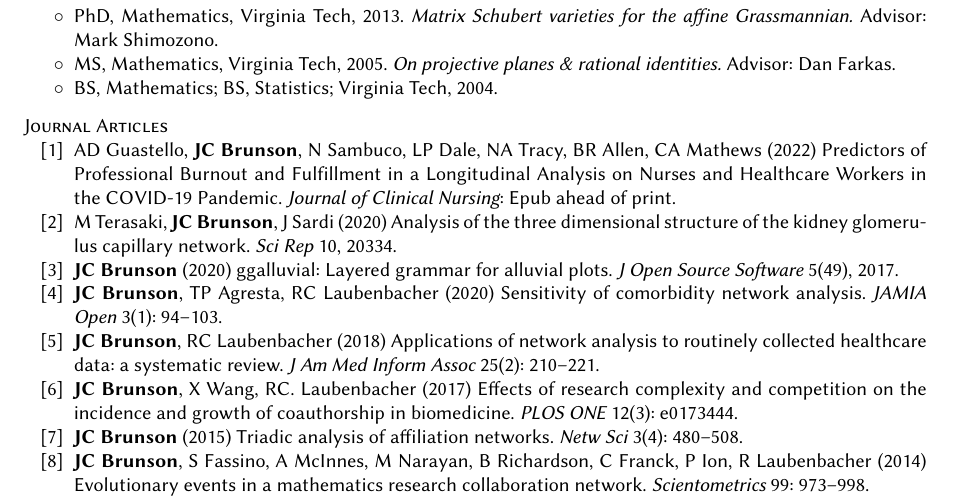
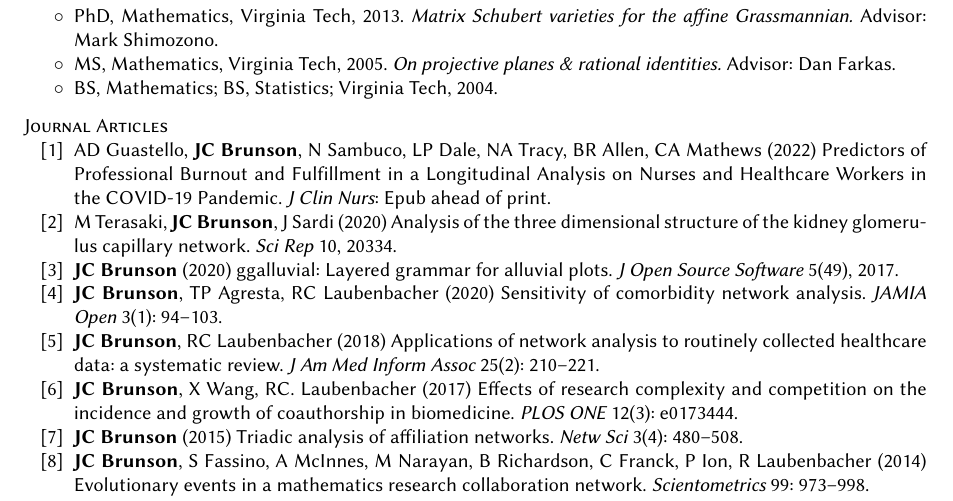
Before and after one commit to corybrunson/brunson-cv, a LaTeX CV (brunson-cv.tex): part of page 1 of 5, cut so that both start at the same text. Compiled offline with pdfLaTeX.

Commit message:
rm draft entry

```diff
--- a/brunson-cv.tex
+++ b/brunson-cv.tex
@@ -82,10 +82,8 @@ BS, Mathematics; BS, Statistics; Virginia Tech, 2004.
 %Y Skaf, {\bfseries JC Brunson} (2022) Fixed and adaptive landmark sets for finite metric spaces. Manuscript under review.
 %\item
 %{\bfseries JC Brunson}, J Jaber, S Nandavaram, DC Patel, D Gomez Manjarres (2022) Racial-ethnic disparities in post-transplant outcomes of lung recipients. Manuscript under review.
-%\item
-%AD Guastello, {\bf JC Brunson}, N Sambuco, LP Dale, NA Tracy, BR Allen, CA Mathews (2022) Predictors of Professional Burnout and Fulfillment in a Longitudinal Analysis on Nurses and Healthcare Workers in the COVID-19 Pandemic. {\itshape J Clin Nurs} ?(?), ?--?.
 \item
-AD Guastello, {\bfseries JC Brunson}, N Sambuco, LP Dale, NA Tracy, BR Allen, CA Mathews (2022) Predictors of Professional Burnout and Fulfillment in a Longitudinal Analysis on Nurses and Healthcare Workers in the COVID-19 Pandemic. {\itshape Journal of Clinical Nursing}: Epub ahead of print.
+AD Guastello, {\bfseries JC Brunson}, N Sambuco, LP Dale, NA Tracy, BR Allen, CA Mathews (2022) Predictors of Professional Burnout and Fulfillment in a Longitudinal Analysis on Nurses and Healthcare Workers in the COVID-19 Pandemic. {\itshape J Clin Nurs}: Epub ahead of print.
 \item
 M Terasaki, {\bfseries JC Brunson}, J Sardi (2020) Analysis of the three dimensional structure of the kidney glomerulus capillary network. {\itshape Sci Rep} 10, 20334.
 \item
```
